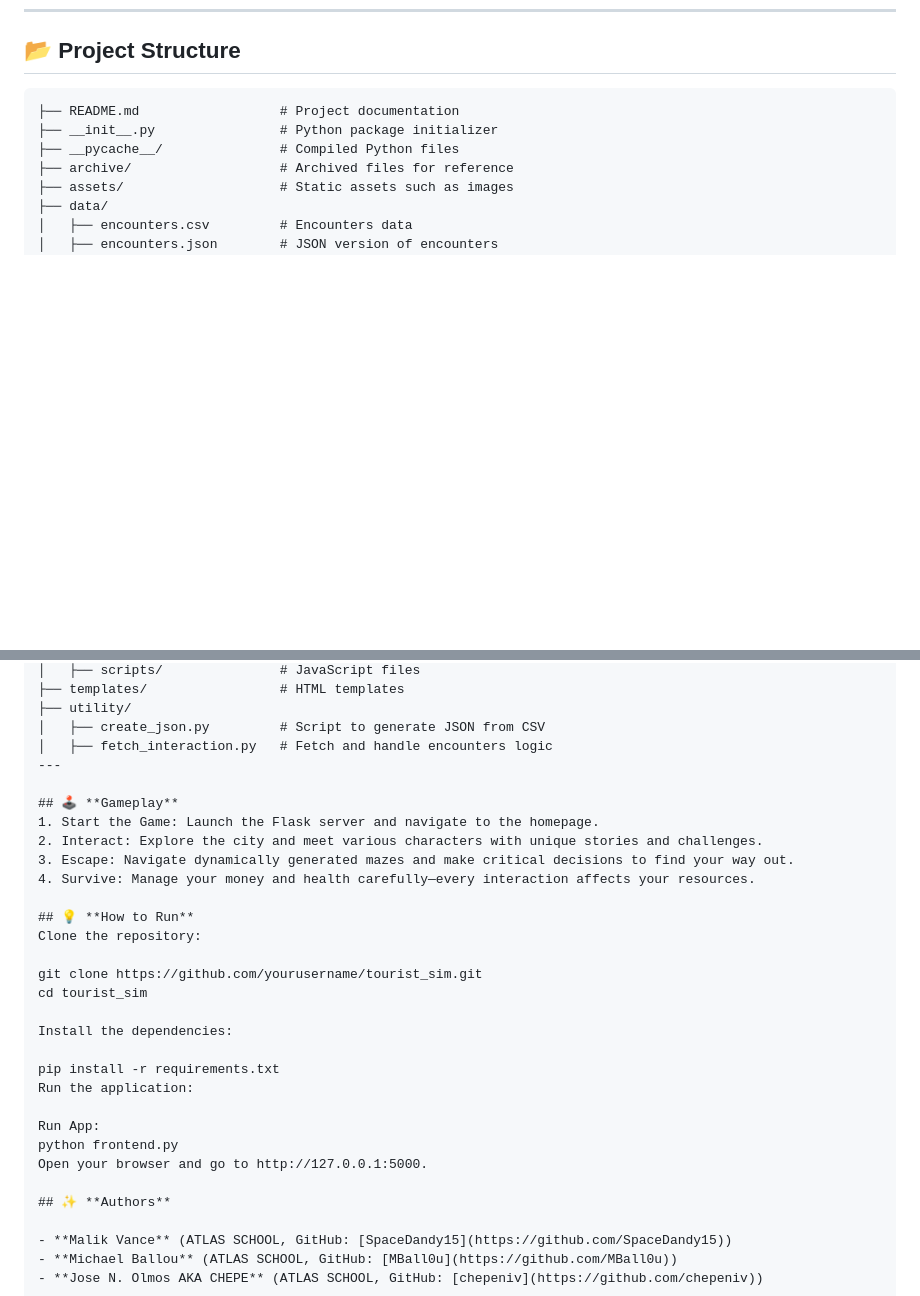
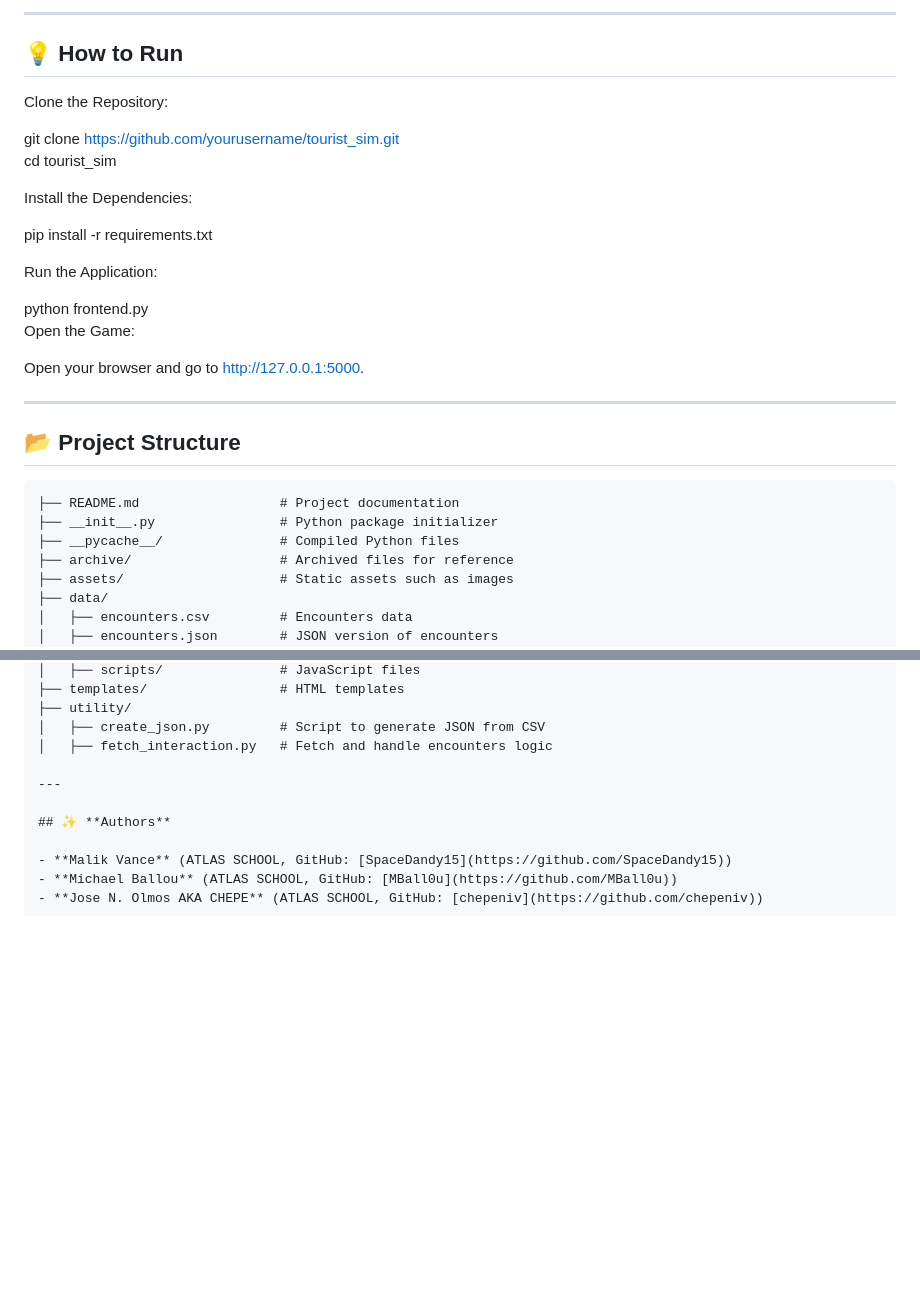
Before and after one commit to chepeniv/tourist_sim, a Markdown page: README.md, 2 parts joined by grey strips. Drawn GitHub-style; blank space fills up the shorter version.

````diff
--- a/README.md
+++ b/README.md
@@ -45,3 +105,24 @@ In **Sunburn Shores**, the dream of a perfect vacation has turned into a nightma
+---
+
+## 💡 **How to Run**
+Clone the Repository:
+
+git clone https://github.com/yourusername/tourist_sim.git
+cd tourist_sim
+
+Install the Dependencies:
+
+pip install -r requirements.txt
+
+Run the Application:
+
+python frontend.py
+Open the Game:
+
+Open your browser and go to http://127.0.0.1:5000.
+
+---
+
 ## 📂 **Project Structure**
 
 ```plaintext
@@ -64,28 +145,8 @@ In **Sunburn Shores**, the dream of a perfect vacation has turned into a nightma
 ├── utility/
 │   ├── create_json.py         # Script to generate JSON from CSV
 │   ├── fetch_interaction.py   # Fetch and handle encounters logic
+
 ---
-
-## 🕹️ **Gameplay**
-1. Start the Game: Launch the Flask server and navigate to the homepage.
-2. Interact: Explore the city and meet various characters with unique stories and challenges.
-3. Escape: Navigate dynamically generated mazes and make critical decisions to find your way out.
-4. Survive: Manage your money and health carefully—every interaction affects your resources.
-
-## 💡 **How to Run**
-Clone the repository:
-
-git clone https://github.com/yourusername/tourist_sim.git
-cd tourist_sim
-
-Install the dependencies:
-
-pip install -r requirements.txt
-Run the application:
-
-Run App:
-python frontend.py
-Open your browser and go to http://127.0.0.1:5000.
 
 ## ✨ **Authors**
 
````
Also changed, not shown: other parts of README.md (+60 -0 lines).
